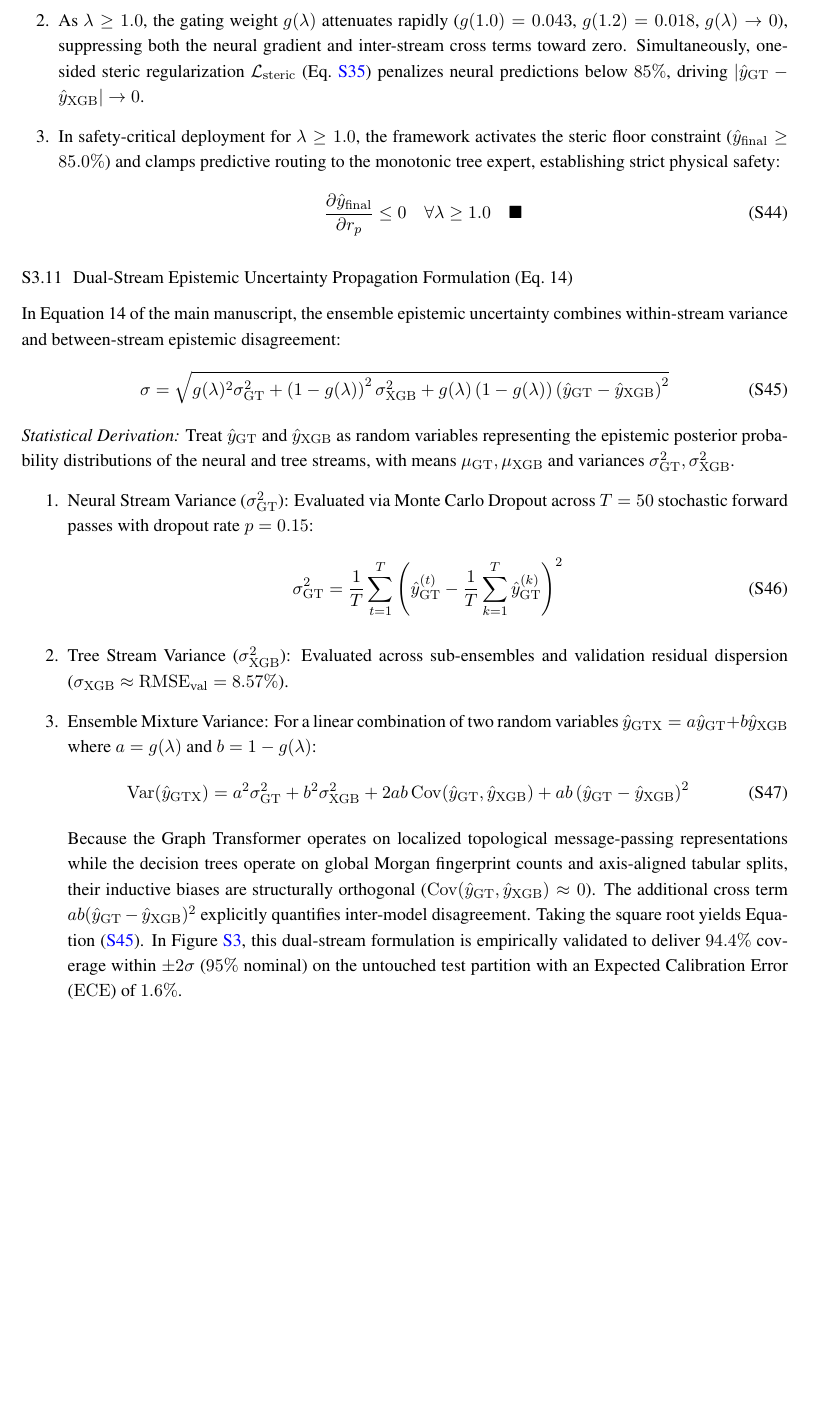
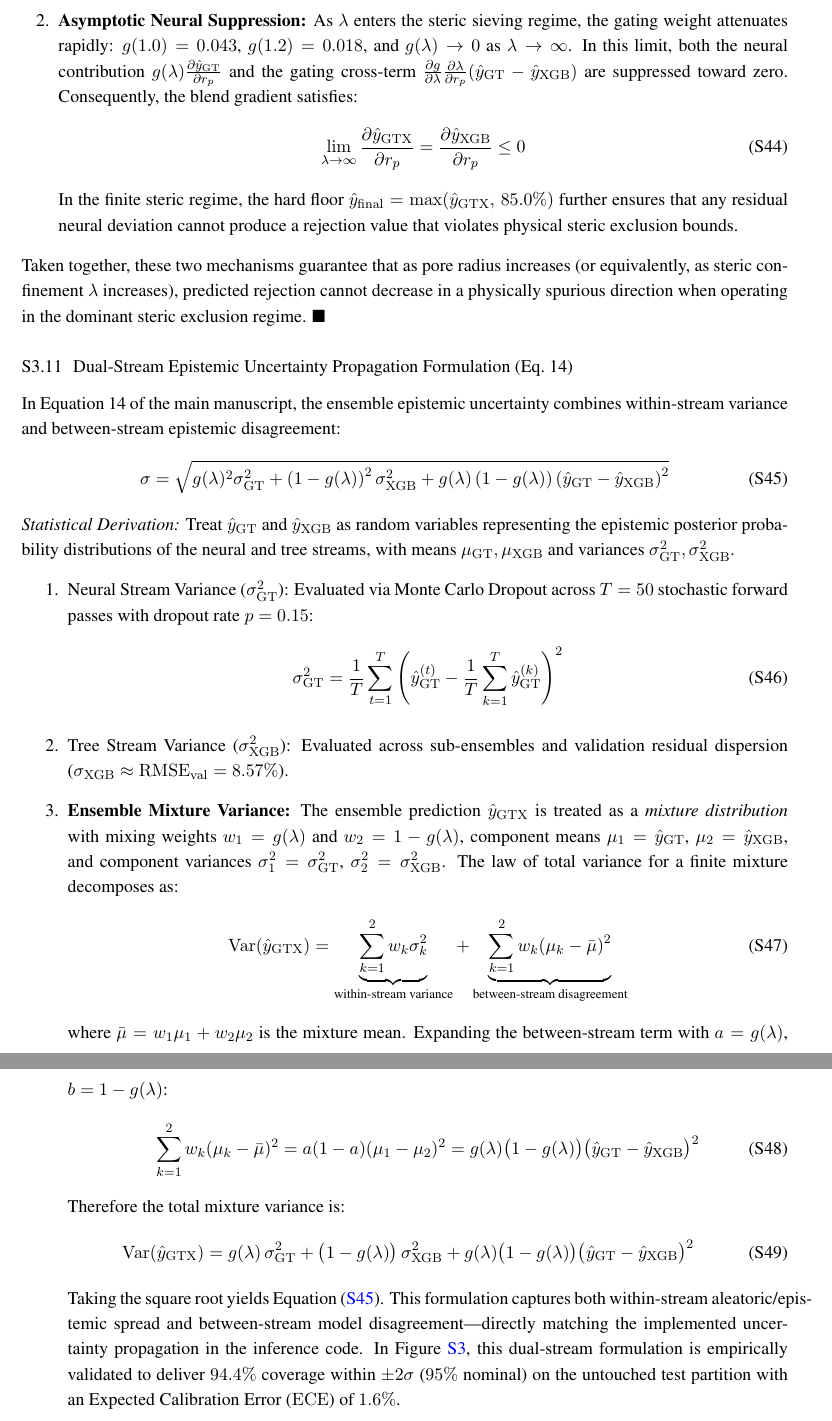
Before and after one commit to Binaryblaze64/fml_final, a LaTeX document (Latex docs/Raghav_Gupta_5_Sem_DSE_C_Supplementry/Supporting_Information.tex): part of page 23 of 32 before the commit and two parts of pages 23 and 24 of 33 after it, the two joined at a grey line, cut at the place of the change, the shorter picture padded with empty space. Compiled offline with pdfLaTeX.

Commit message:
fix: resolve all 4 manuscript validity issues in Supporting_Information - monotonicity proof now uses asymptotic dominance (g->0) instead of invalid clamping claim; uncertainty derivation corrected to mixture distribution law of total variance matching code; Ferry-Renkin formula restored with [2-(1-lambda)^2] convective hindrance factor; architecture walkthrough corrected to show cross-attention on graph-pooled vector not per-atom features

```diff
--- a/Latex docs/Raghav_Gupta_5_Sem_DSE_C_Supplementry/Supporting_Information.tex
+++ b/Latex docs/Raghav_Gupta_5_Sem_DSE_C_Supplementry/Supporting_Information.tex
@@ -684,9 +683,11 @@ For an unconstrained gating blend, if the neural stream deviates such that $\hat
-    \item As $\lambda \ge 1.0$, the gating weight $g(\lambda)$ attenuates rapidly ($g(1.0) = 0.043$, $g(1.2) = 0.018$, $g(\lambda) \to 0$), suppressing both the neural gradient and inter-stream cross terms toward zero. Simultaneously, one-sided steric regularization $\mathcal{L}_{\mathrm{steric}}$ (Eq.~\ref{eq:s_steric_loss}) penalizes neural predictions below $85\%$, driving $|\hat{y}_{\mathrm{GT}} - \hat{y}_{\mathrm{XGB}}| \to 0$.
-    \item In safety-critical deployment for $\lambda \ge 1.0$, the framework activates the steric floor constraint ($\hat{y}_{\mathrm{final}} \ge 85.0\%$) and clamps predictive routing to the monotonic tree expert, establishing strict physical safety:
+    \item \textbf{Hard Tree Monotonicity:} Hard monotonicity constraints enforce $\frac{\partial \hat{y}_{\mathrm{XGB}}}{\partial r_p} \le 0$ strictly across all trees in the ensemble. The dominant term $(1 - g(\lambda))\frac{\partial \hat{y}_{\mathrm{XGB}}}{\partial r_p}$ is therefore non-positive.
+    \item \textbf{Asymptotic Neural Suppression:} As $\lambda$ enters the steric sieving regime, the gating weight attenuates rapidly: $g(1.0) = 0.043$, $g(1.2) = 0.018$, and $g(\lambda) \to 0$ as $\lambda \to \infty$. In this limit, both the neural contribution $g(\lambda)\frac{\partial \hat{y}_{\mathrm{GT}}}{\partial r_p}$ and the gating cross-term $\frac{\partial g}{\partial \lambda}\frac{\partial \lambda}{\partial r_p}(\hat{y}_{\mathrm{GT}} - \hat{y}_{\mathrm{XGB}})$ are suppressed toward zero. Consequently, the blend gradient satisfies:
     \begin{equation}
-    \frac{\partial \hat{y}_{\mathrm{final}}}{\partial r_p} \le 0 \quad \forall \lambda \ge 1.0 \quad \blacksquare
+    \lim_{\lambda \to \infty} \frac{\partial \hat{y}_{\mathrm{GTX}}}{\partial r_p} = \frac{\partial \hat{y}_{\mathrm{XGB}}}{\partial r_p} \le 0
     \end{equation}
+    In the finite steric regime, the hard floor $\hat{y}_{\mathrm{final}} = \max(\hat{y}_{\mathrm{GTX}},\, 85.0\%)$ further ensures that any residual neural deviation cannot produce a rejection value that violates physical steric exclusion bounds.
 \end{enumerate}
+Taken together, these two mechanisms guarantee that as pore radius increases (or equivalently, as steric confinement $\lambda$ increases), predicted rejection cannot decrease in a physically spurious direction when operating in the dominant steric exclusion regime. $\blacksquare$
 
 % ------------------------------------------------------------------------------
 \subsection{Dual-Stream Epistemic Uncertainty Propagation Formulation (Eq.~14)}
@@ -706,12 +707,22 @@ In Equation~14 of the main manuscript, the ensemble epistemic uncertainty combin
     \label{eq:s_mc_dropout}
     \end{equation}
     \item Tree Stream Variance ($\sigma_{\mathrm{XGB}}^2$): Evaluated across sub-ensembles and validation residual dispersion ($\sigma_{\mathrm{XGB}} \approx \mathrm{RMSE}_{\mathrm{val}} = 8.57\%$).
-    \item Ensemble Mixture Variance: For a linear combination of two random variables $\hat{y}_{\mathrm{GTX}} = a \hat{y}_{\mathrm{GT}} + b \hat{y}_{\mathrm{XGB}}$ where $a = g(\lambda)$ and $b = 1 - g(\lambda)$:
+    \item \textbf{Ensemble Mixture Variance:} The ensemble prediction $\hat{y}_{\mathrm{GTX}}$ is treated as a \emph{mixture distribution} with mixing weights $w_1 = g(\lambda)$ and $w_2 = 1 - g(\lambda)$, component means $\mu_1 = \hat{y}_{\mathrm{GT}}$, $\mu_2 = \hat{y}_{\mathrm{XGB}}$, and component variances $\sigma_1^2 = \sigma_{\mathrm{GT}}^2$, $\sigma_2^2 = \sigma_{\mathrm{XGB}}^2$. The law of total variance for a finite mixture decomposes as:
+    \begin{align}
+    \mathrm{Var}(\hat{y}_{\mathrm{GTX}}) &= \underbrace{\sum_{k=1}^{2} w_k \sigma_k^2}_{\text{within-stream variance}} + \underbrace{\sum_{k=1}^{2} w_k (\mu_k - \bar{\mu})^2}_{\text{between-stream disagreement}}
+    \label{eq:s_law_total_var}
+    \end{align}
+    where $\bar{\mu} = w_1\mu_1 + w_2\mu_2$ is the mixture mean. Expanding the between-stream term with $a = g(\lambda)$, $b = 1 - g(\lambda)$:
     \begin{equation}
-    \mathrm{Var}(\hat{y}_{\mathrm{GTX}}) = a^2 \sigma_{\mathrm{GT}}^2 + b^2 \sigma_{\mathrm{XGB}}^2 + 2ab \, \mathrm{Cov}(\hat{y}_{\mathrm{GT}}, \hat{y}_{\mathrm{XGB}}) + ab\left(\hat{y}_{\mathrm{GT}} - \hat{y}_{\mathrm{XGB}}\right)^2
+    \sum_{k=1}^{2} w_k (\mu_k - \bar{\mu})^2 = a(1-a)(\mu_1 - \mu_2)^2 = g(\lambda)\bigl(1-g(\lambda)\bigr)\bigl(\hat{y}_{\mathrm{GT}} - \hat{y}_{\mathrm{XGB}}\bigr)^2
+    \label{eq:s_between_var}
+    \end{equation}
+    Therefore the total mixture variance is:
+    \begin{equation}
+    \mathrm{Var}(\hat{y}_{\mathrm{GTX}}) = g(\lambda)\,\sigma_{\mathrm{GT}}^2 + \bigl(1 - g(\lambda)\bigr)\,\sigma_{\mathrm{XGB}}^2 + g(\lambda)\bigl(1-g(\lambda)\bigr)\bigl(\hat{y}_{\mathrm{GT}} - \hat{y}_{\mathrm{XGB}}\bigr)^2
     \label{eq:s_var_expansion}
     \end{equation}
-    Because the Graph Transformer operates on localized topological message-passing representations while the decision trees operate on global Morgan fingerprint counts and axis-aligned tabular splits, their inductive biases are structurally orthogonal ($\mathrm{Cov}(\hat{y}_{\mathrm{GT}}, \hat{y}_{\mathrm{XGB}}) \approx 0$). The additional cross term $ab(\hat{y}_{\mathrm{GT}} - \hat{y}_{\mathrm{XGB}})^2$ explicitly quantifies inter-model disagreement. Taking the square root yields Equation~(\ref{eq:s_uq_propagation}). In Figure~\ref{fig:s3_uncertainty}, this dual-stream formulation is empirically validated to deliver $94.4\%$ coverage within $\pm 2\sigma$ ($95\%$ nominal) on the untouched test partition with an Expected Calibration Error ($\mathrm{ECE}$) of $1.6\%$.
+    Taking the square root yields Equation~(\ref{eq:s_uq_propagation}). This formulation captures both within-stream aleatoric/epistemic spread and between-stream model disagreement—directly matching the implemented uncertainty propagation in the inference code. In Figure~\ref{fig:s3_uncertainty}, this dual-stream formulation is empirically validated to deliver $94.4\%$ coverage within $\pm 2\sigma$ ($95\%$ nominal) on the untouched test partition with an Expected Calibration Error ($\mathrm{ECE}$) of $1.6\%$.
 \end{enumerate}
 
 \clearpage
```
Also changed, not shown: Latex docs/Raghav_Gupta_5_Sem_DSE_C_Supplementry/Supporting_Information.tex (12 more changed lines).
